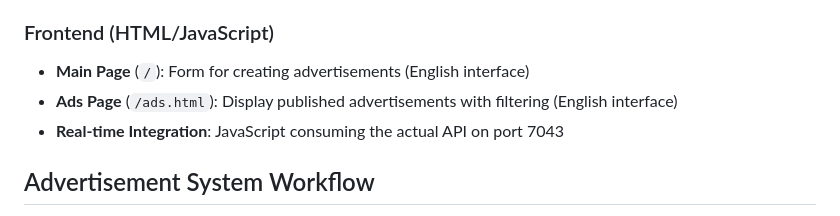
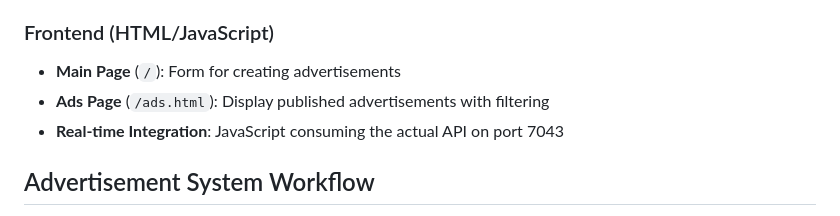
Before and after one commit to LinkTheCoder/MarketBoard, a Markdown page: README.md, the part around the change. Rendered like a GitHub page.

```diff
--- a/README.md
+++ b/README.md
@@ -21,8 +21,8 @@ A full-stack web application built with .NET 8 and Entity Framework Core that al
 - **API Documentation**: Swagger/OpenAPI
 
 ### Frontend (HTML/JavaScript)
-- **Main Page** (`/`): Form for creating advertisements (English interface)
-- **Ads Page** (`/ads.html`): Display published advertisements with filtering (English interface)
+- **Main Page** (`/`): Form for creating advertisements
+- **Ads Page** (`/ads.html`): Display published advertisements with filtering
 - **Real-time Integration**: JavaScript consuming the actual API on port 7043
 
 ## Advertisement System Workflow
```
